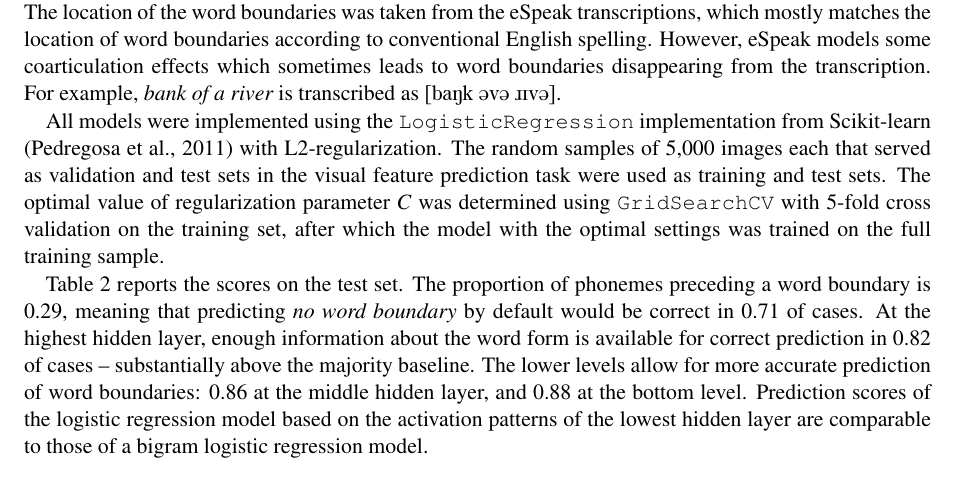
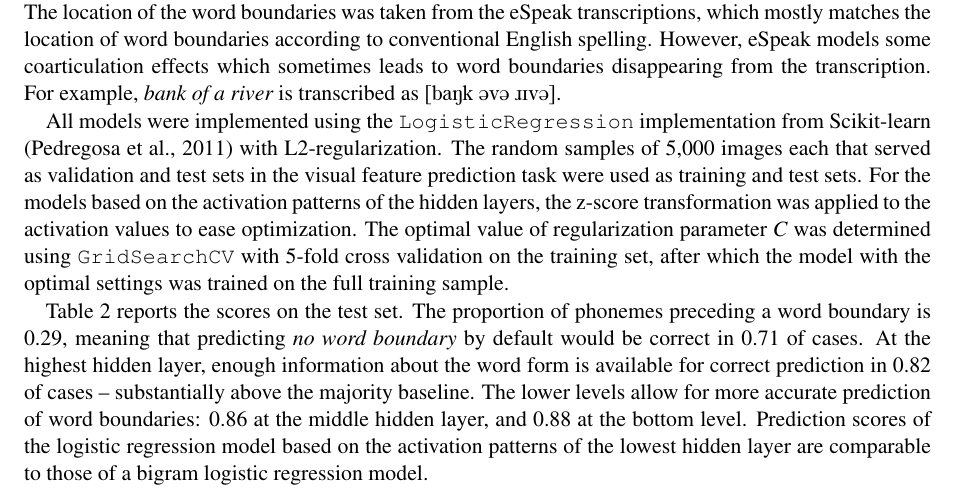
Before and after one commit to gchrupala/conll-2016, a LaTeX paper (coling/paper.tex, which reads coling/experiments.tex): part of page 7 of 11, cut so that both start at the same text. Compiled offline with pdfLaTeX.

Commit message:
scaling remark

```diff
--- a/coling/experiments.tex
+++ b/coling/experiments.tex
@@ -23,7 +23,7 @@ a limited amount of exploratory experimentation. Exhaustive exploration of the s
 \subsection{Word boundary prediction}
 To explore the sensitivity of the {\sc Phon GRU} model to linguistic structure at the sub-word level, we investigated the encoding of information about word-boundaries in the hidden layers. Logistic regression models were trained on activation patterns of the hidden layers at all timesteps, with the objective of identifying phonemes that preceded a word boundary. For comparison, we also trained logistic regression models on \textit{n}-gram data to perform the same tasks, with positional phoneme \textit{n}-grams in the range $1$-\textit{n}. The location of the word boundaries was taken from the eSpeak transcriptions, which mostly matches the location of word boundaries according to conventional English spelling. However, eSpeak models some coarticulation effects which sometimes leads to word boundaries disappearing from the transcription. For example, {\it bank of a river} is transcribed as \textipa{[baNk @v@ \*rIv@]}.
 
-All models were implemented using the {\tt LogisticRegression} implementation from Scikit-learn \cite{scikit-learn} with L2-regularization. The random samples of 5,000 images each that served as validation and test sets in the visual feature prediction task were used as training and test sets. The optimal value of regularization parameter \textit{C} was determined using {\tt GridSearchCV} with 5-fold cross validation on the training set, after which the model with the optimal settings was trained on the full training sample.
+All models were implemented using the {\tt LogisticRegression} implementation from Scikit-learn \cite{scikit-learn} with L2-regularization. The random samples of 5,000 images each that served as validation and test sets in the visual feature prediction task were used as training and test sets. For the models based on the activation patterns of the hidden layers, the z-score transformation was applied to the activation values to ease optimization. The optimal value of regularization parameter \textit{C} was determined using {\tt GridSearchCV} with 5-fold cross validation on the training set, after which the model with the optimal settings was trained on the full training sample.
 
 Table~\ref{tab:boundary} reports the scores on the test set. The proportion of phonemes preceding a word boundary is 0.29, meaning that predicting {\it no word boundary} by default would be correct in 0.71 of cases. At the highest hidden layer, enough information about the word form is available for correct prediction in 0.82 of cases -- substantially above the majority baseline. The lower levels allow for more accurate prediction of word boundaries: 0.86 at the middle hidden layer, and 0.88 at the bottom level.
 Prediction scores of the logistic regression model based on the activation patterns of the lowest hidden layer are comparable to those of a bigram logistic regression model.
```
Also changed, not shown: coling/paper.pdf.
